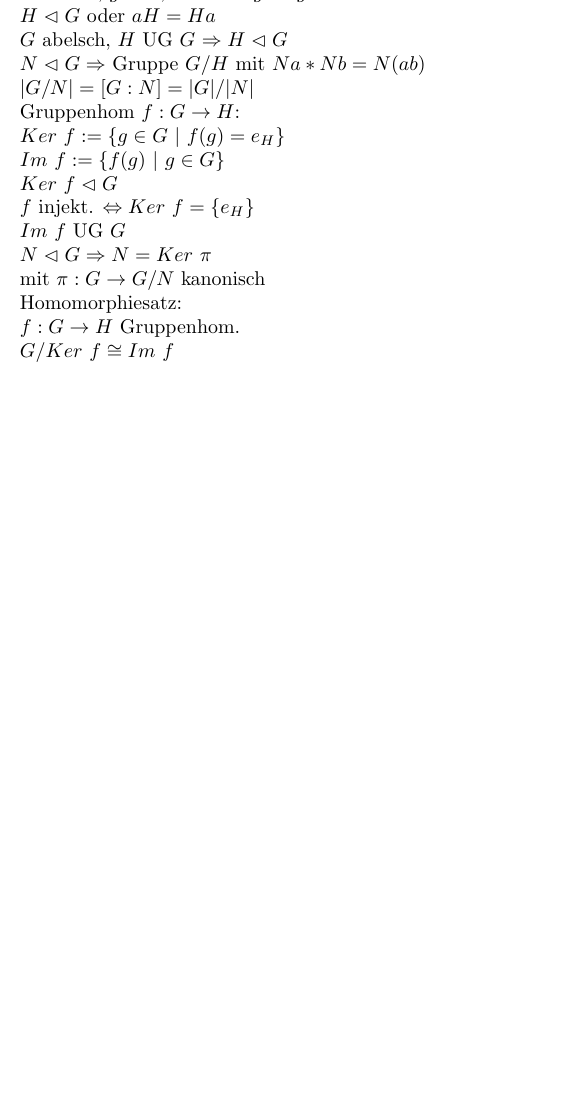
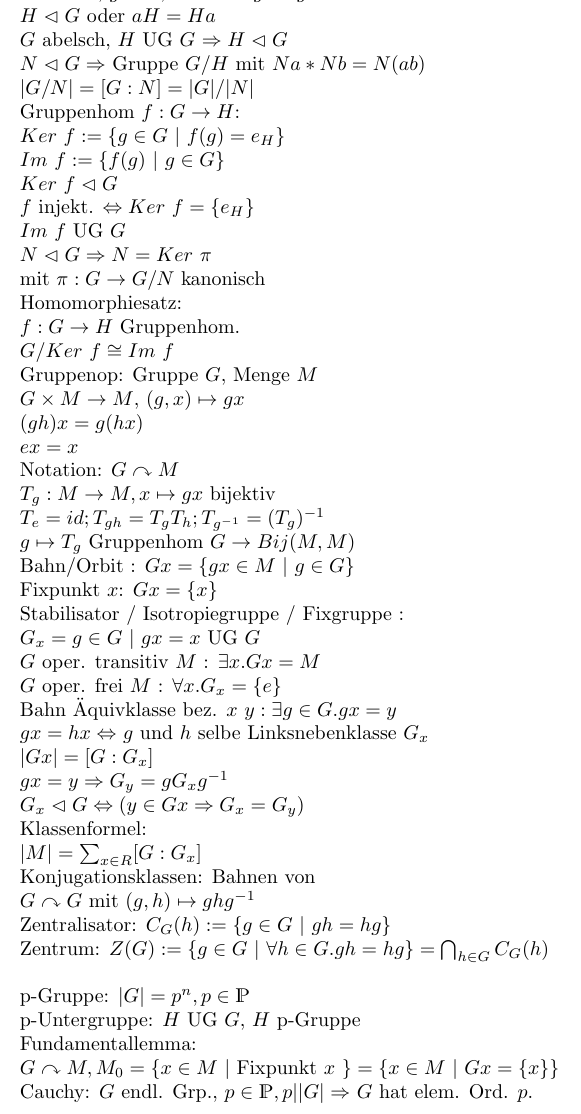
Before and after one commit to ArvedFriedemann/Mathenotizen, a LaTeX document (Algebra.tex): part of page 3 of 3, cut so that both start at the same text, the shorter picture padded with empty space. Compiled offline with pdfLaTeX.

Commit message:
Added Group operations

```diff
--- a/Algebra.tex
+++ b/Algebra.tex
@@ -160,8 +160,37 @@ mit $\pi : G\rightarrow G/N$ kanonisch\\
 Homomorphiesatz:\\
 $f:G\rightarrow H$ Gruppenhom.\\
 $G/Ker\ f\cong Im\ f$\\
+Gruppenop:
+Gruppe $G$, Menge $M$\\
+$G\times M\rightarrow M$, $(g,x)\mapsto gx$\\
+$(gh)x = g(hx)$\\
+$ex = x$\\
+Notation: $G\curvearrowright M$\\
+$T_g : M\rightarrow M, x\mapsto gx$ bijektiv\\
+$T_e=id; T_{gh}=T_gT_h; T_{g^{-1}}=(T_g)^{-1}$\\
+$g\mapsto T_g$ Gruppenhom $G\rightarrow Bij(M,M)$\\
+Bahn/Orbit : $Gx=\{gx\in M\ |\ g\in G\}$\\
+Fixpunkt $x$: $ Gx = \{x\}$\\
+Stabilisator / Isotropiegruppe / Fixgruppe : \\
+$G_x = {g\in G \ |\ gx = x}$ UG $G$\\
+$G$ oper. transitiv $M$ : $\exists x. Gx = M$\\
+$G$ oper. frei $M$ : $\forall x. G_x=\{e\}$\\
+Bahn Äquivklasse bez. $x~y : \exists g\in G. gx = y$\\
+$gx=hx\Leftrightarrow$ $g$ und $h$ selbe Linksnebenklasse $G_x$\\
+$|Gx| = [G : G_x]$\\
+$gx=y\Rightarrow G_y=gG_xg^{-1}$\\
+$G_x\vartriangleleft G \Leftrightarrow (y\in Gx\Rightarrow G_x=G_y)$\\
+Klassenformel:\\
+$|M|=\sum_{x\in R}[G : G_x]$\\
+Konjugationsklassen: Bahnen von\\
+$G\curvearrowright G$ mit $(g,h)\mapsto ghg^{-1}$\\
+Zentralisator: $C_G(h):=\{g\in G\ |\ gh = hg\}$\\
+Zentrum: $Z(G) := \{g\in G\ |\ \forall h\in G. gh=hg \} = \bigcap_{h\in G}C_G(h)$\\
 
-
-
+p-Gruppe: $|G|=p^n, p\in\PP$\\
+p-Untergruppe: $H$ UG $G$, $H$ p-Gruppe\\
+Fundamentallemma:\\
+$G\curvearrowright M, M_0=\{x\in M\ |\ $Fixpunkt $x$ $\}=\{x\in M\ |\ Gx=\{x\} \}$\\
+Cauchy: $G$ endl. Grp., $p\in\PP, p| |G|\Rightarrow$ $G$ hat elem. Ord. $p$.
 
 \end{document}
```
